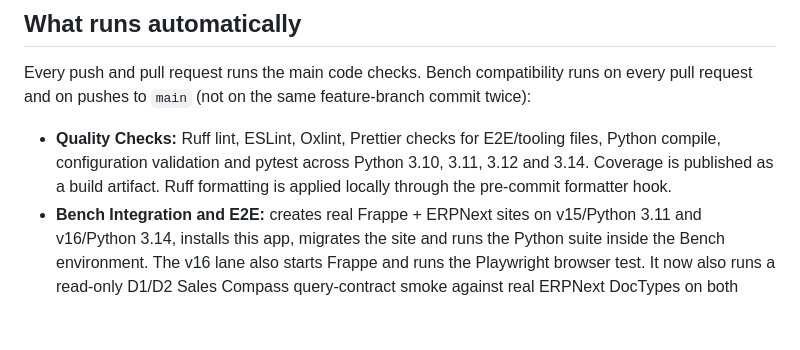
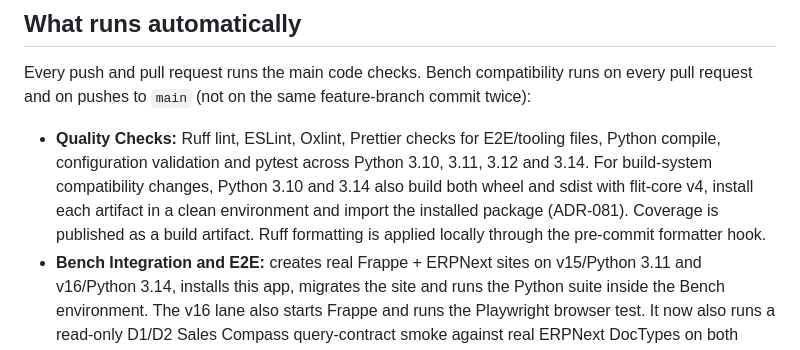
Before and after one commit to MitMike/crm_signals, a Markdown page: docs/QUALITY_GATES.md, the part around the change. Drawn GitHub-style; blank space fills up the shorter version.

```diff
--- a/docs/QUALITY_GATES.md
+++ b/docs/QUALITY_GATES.md
@@ -4,7 +4,7 @@
 
 Every push and pull request runs the main code checks. Bench compatibility runs on every pull request and on pushes to `main` (not on the same feature-branch commit twice):
 
-- **Quality Checks:** Ruff lint, ESLint, Oxlint, Prettier checks for E2E/tooling files, Python compile, configuration validation and pytest across Python 3.10, 3.11, 3.12 and 3.14. Coverage is published as a build artifact. Ruff formatting is applied locally through the pre-commit formatter hook.
+- **Quality Checks:** Ruff lint, ESLint, Oxlint, Prettier checks for E2E/tooling files, Python compile, configuration validation and pytest across Python 3.10, 3.11, 3.12 and 3.14. For build-system compatibility changes, Python 3.10 and 3.14 also build both wheel and sdist with flit-core v4, install each artifact in a clean environment and import the installed package (ADR-081). Coverage is published as a build artifact. Ruff formatting is applied locally through the pre-commit formatter hook.
 - **Bench Integration and E2E:** creates real Frappe + ERPNext sites on v15/Python 3.11 and v16/Python 3.14, installs this app, migrates the site and runs the Python suite inside the Bench environment. The v16 lane also starts Frappe and runs the Playwright browser test. It now also runs a read-only D1/D2 Sales Compass query-contract smoke against real ERPNext DocTypes on both supported lines; the separate pinned Frappe v16.5.0 lane runs the same check alongside the Helpdesk D3 contract and aggregate fixture.
 - **Security Scanning:** runs Semgrep against application Python code and uploads SARIF findings to GitHub code scanning.
 
```
Also changed, not shown: docs/RELEASE_READINESS_SPRINT.md (+10 -3 lines).
